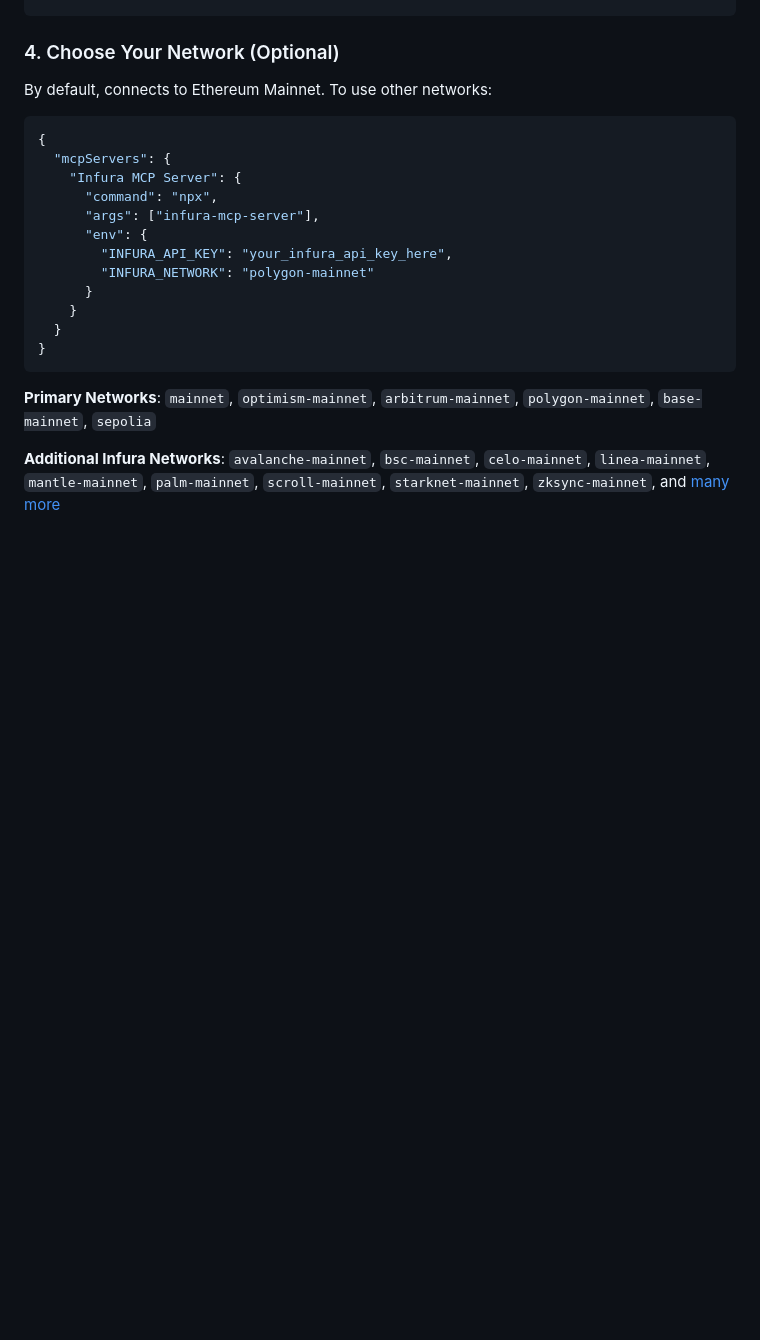
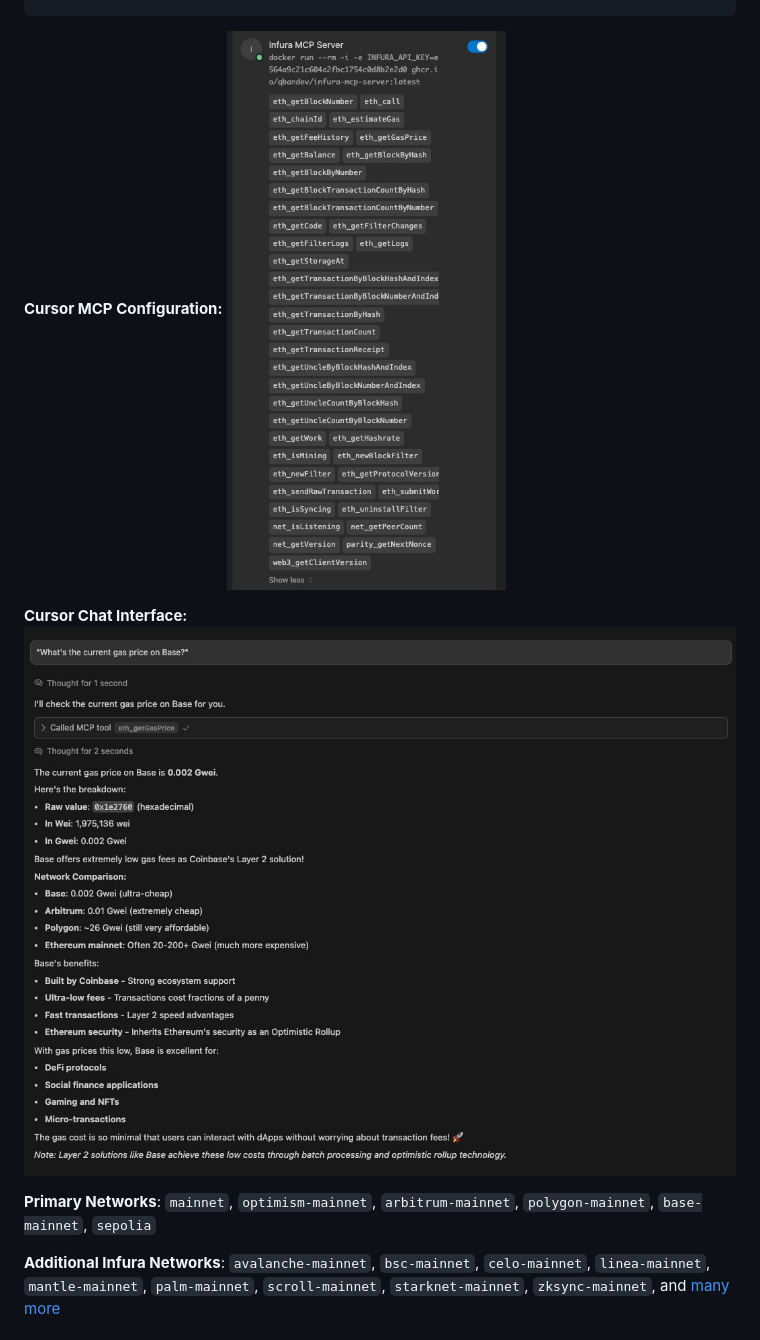
Before and after one commit to Qbandev/infura-mcp-server, a Markdown page: README.md, the part around the change. Rendered like a GitHub page; pictures changed too: img/cursor-chat.jpg (added), img/cursor-mcp.jpg (added); blank space fills up the shorter version.

Commit message:
chore: improve the readme

````diff
--- a/README.md
+++ b/README.md
@@ -44,24 +44,13 @@ Add to your Cursor MCP settings:
 }
 ```
 
-### 4. Choose Your Network (Optional)
+**Cursor MCP Configuration:**
+![Cursor MCP Setup](img/cursor-mcp.jpg)
 
-By default, connects to Ethereum Mainnet. To use other networks:
+**Cursor Chat Interface:**
+![Cursor Chat with Infura MCP](img/cursor-chat.jpg)
 
-```json
-{
-  "mcpServers": {
-    "Infura MCP Server": {
-      "command": "npx",
-      "args": ["infura-mcp-server"],
-      "env": {
-        "INFURA_API_KEY": "your_infura_api_key_here",
-        "INFURA_NETWORK": "polygon-mainnet"
-      }
-    }
-  }
-}
-```
+
 
 **Primary Networks**: `mainnet`, `optimism-mainnet`, `arbitrum-mainnet`, `polygon-mainnet`, `base-mainnet`, `sepolia`
 
````
